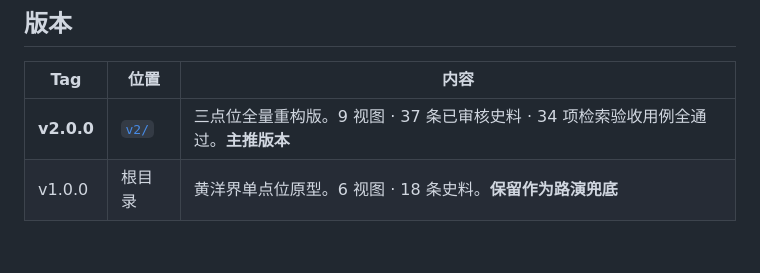
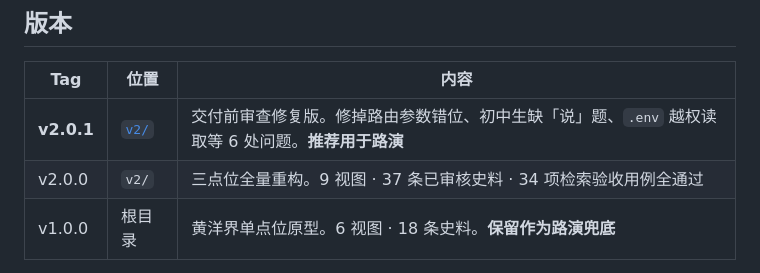
Before and after one commit to coder-jie-zhao/dazhan-hongtu, a Markdown page: README.md, the part around the change. GitHub-like rendering; blank space fills up the shorter version.

Commit message:
docs: README 版本表加入 v2.0.1

```diff
--- a/README.md
+++ b/README.md
@@ -11,7 +11,8 @@
 
 | Tag | 位置 | 内容 |
 |---|---|---|
-| **v2.0.0** | [`v2/`](v2/README.md) | 三点位全量重构版。9 视图 · 37 条已审核史料 · 34 项检索验收用例全通过。**主推版本** |
+| **v2.0.1** | [`v2/`](v2/README.md) | 交付前审查修复版。修掉路由参数错位、初中生缺「说」题、`.env` 越权读取等 6 处问题。**推荐用于路演** |
+| v2.0.0 | `v2/` | 三点位全量重构。9 视图 · 37 条已审核史料 · 34 项检索验收用例全通过 |
 | v1.0.0 | 根目录 | 黄洋界单点位原型。6 视图 · 18 条史料。**保留作为路演兜底** |
 
 两版端口不同（v1: 8123，v2: 8130），互不干扰。
```
Also changed, not shown: 上传GitHub说明.md (+2 -1 lines).
